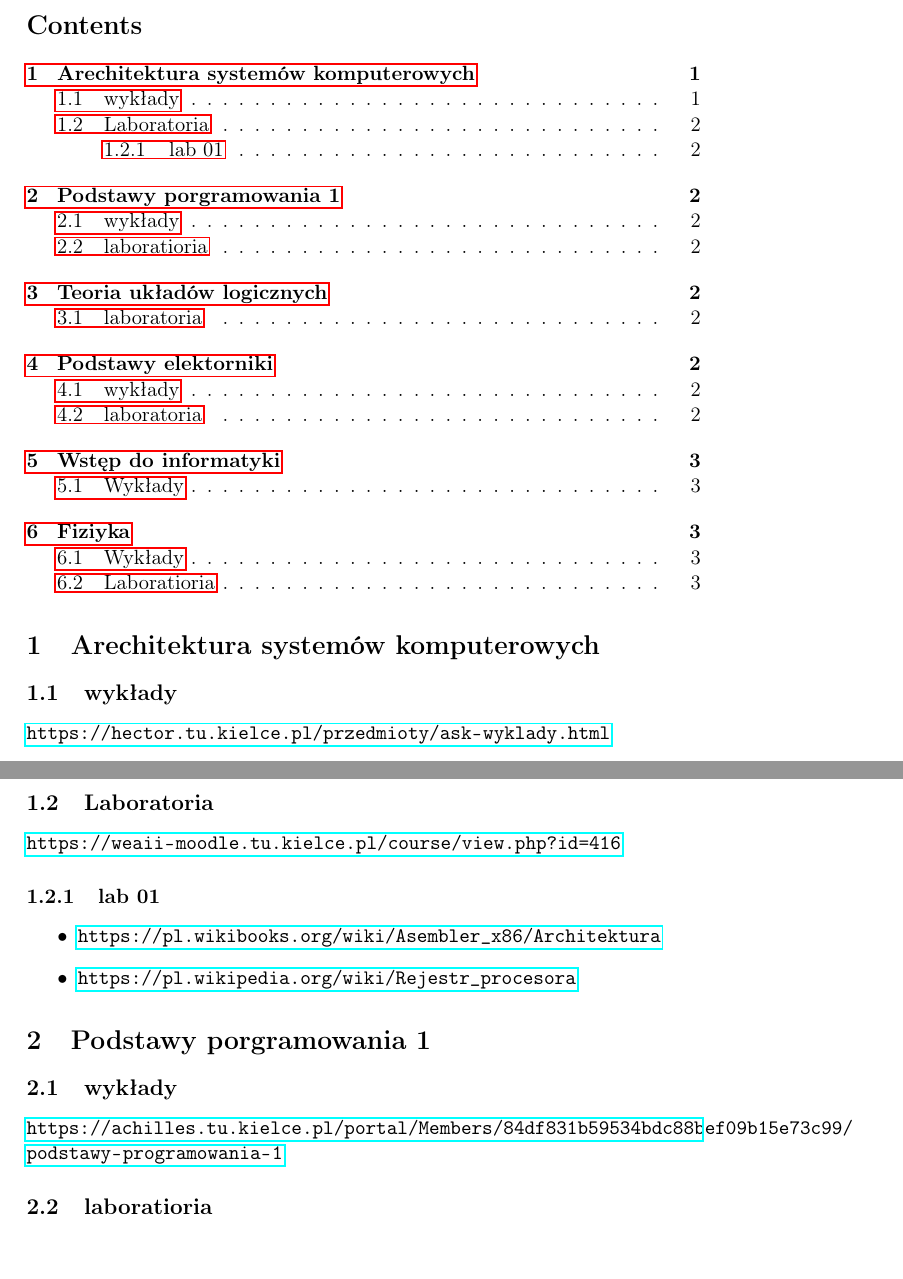
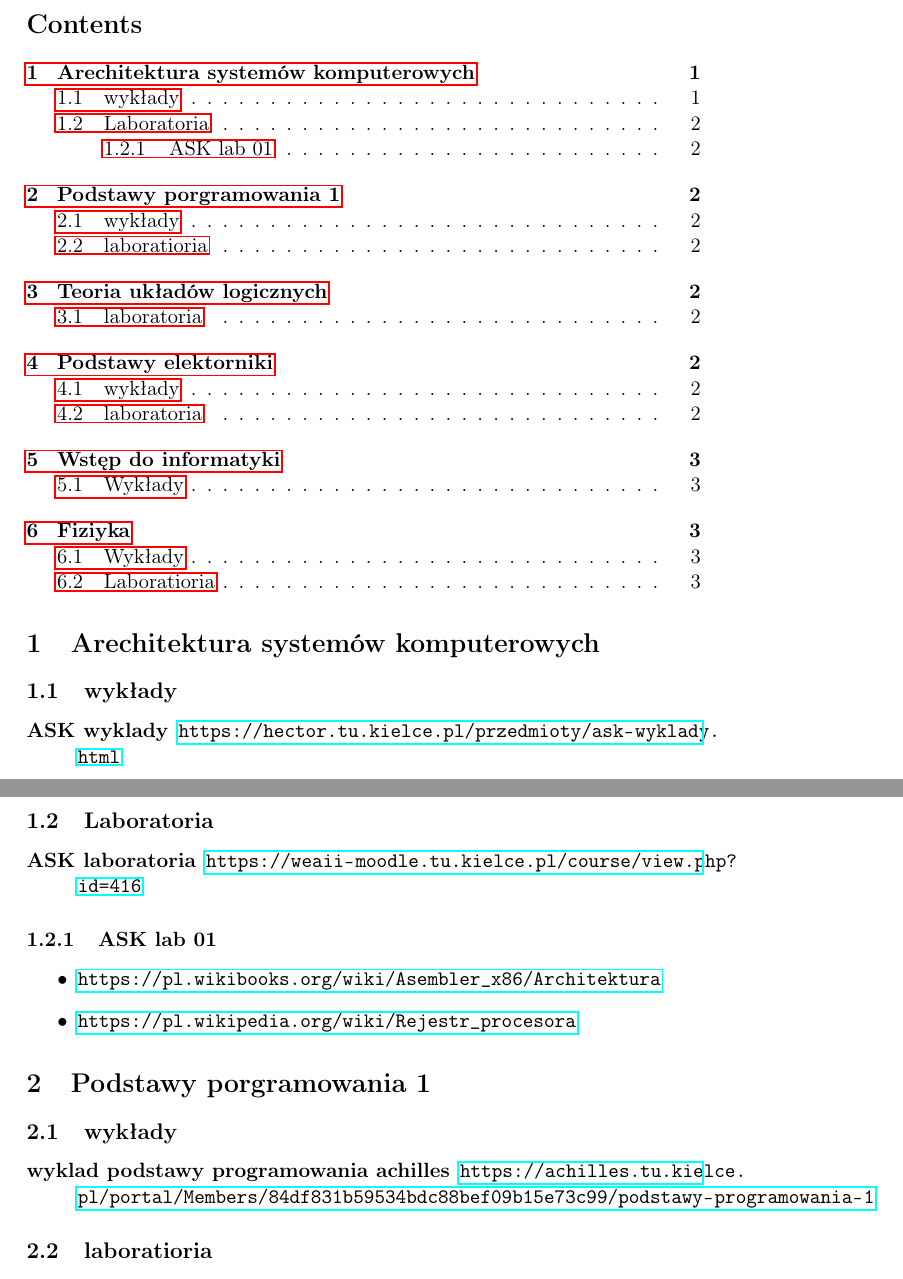
Before and after one commit to rafal11ck/notatki-PSK, a LaTeX document (materialy.tex): two parts of pages 1 and 2 of 3, joined at a grey line, cut so that both start at the same text. Compiled offline with pdfLaTeX.

Commit message:
cosmetic change

```diff
--- a/materialy.tex
+++ b/materialy.tex
@@ -29,22 +29,28 @@
 
 
 \section{Arechitektura systemów komputerowych}
-\label{sec:org1443b0a}
+\label{sec:orgcfcc23c}
 \subsection{wykłady}
-\label{sec:orgc4c61a3}
-\url{https://hector.tu.kielce.pl/przedmioty/ask-wyklady.html}
+\label{sec:orgf31564c}
+\begin{description}
+\item[{ASK wyklady}] \url{https://hector.tu.kielce.pl/przedmioty/ask-wyklady.html}
+\end{description}
 \subsection{Laboratoria}
-\label{sec:org48ac42d}
-\url{https://weaii-moodle.tu.kielce.pl/course/view.php?id=416}
-\subsubsection{lab 01}
-\label{sec:org9966471}
+\label{sec:org2a73e4d}
+\begin{description}
+\item[{ASK laboratoria}] \url{https://weaii-moodle.tu.kielce.pl/course/view.php?id=416}
+\end{description}
+\subsubsection{ASK lab 01}
+\label{sec:org412f2ca}
 \begin{itemize}
 \item \url{https://pl.wikibooks.org/wiki/Asembler\_x86/Architektura}
 \item \url{https://pl.wikipedia.org/wiki/Rejestr\_procesora}
 \end{itemize}
 \section{Podstawy porgramowania 1}
-\label{sec:org3e925df}
+\label{sec:orga875091}
 \subsection{wykłady}
-\label{sec:org02dccdd}
-\url{https://achilles.tu.kielce.pl/portal/Members/84df831b59534bdc88bef09b15e73c99/podstawy-programowania-1}
+\label{sec:org8b71f71}
+\begin{description}
+\item[{wyklad podstawy programowania achilles}] \url{https://achilles.tu.kielce.pl/portal/Members/84df831b59534bdc88bef09b15e73c99/podstawy-programowania-1}
+\end{description}
 \subsection{laboratioria}
```
Also changed, not shown: materialy.pdf, materialy.tex (24 more changed lines), 1 other file.
